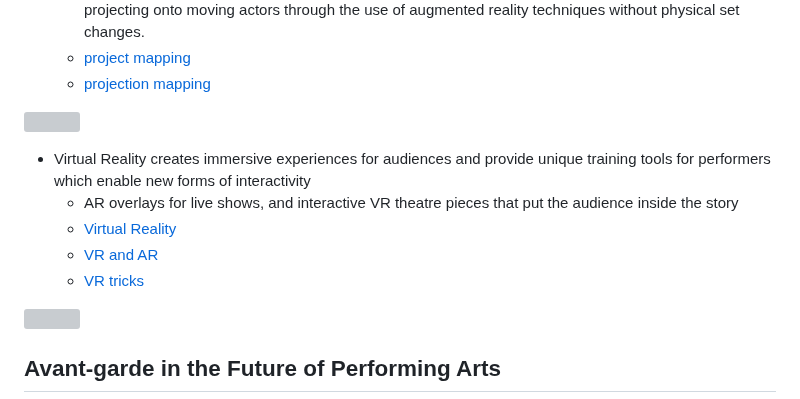
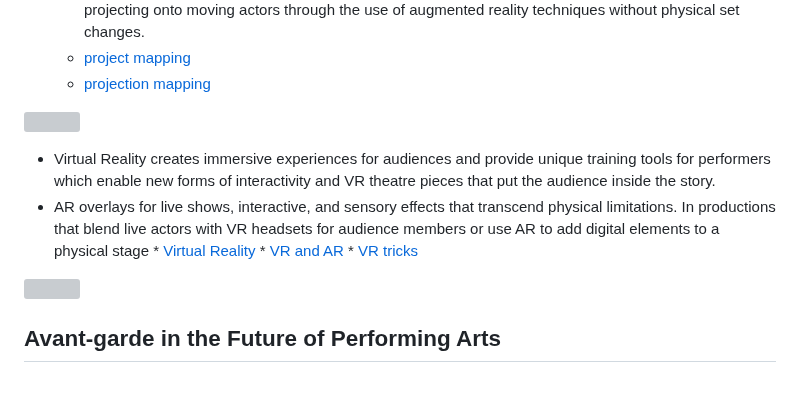
Before and after one commit to helenw6936/sep10-freedom-project, a Markdown page: prep/content.md, the part around the change. Drawn GitHub-style; grey boxes are pictures that could not be loaded.

```diff
--- a/prep/content.md
+++ b/prep/content.md
@@ -38,8 +38,8 @@ Hardware performing arts technology: performing arts sound amplification device.
     * [projection mapping](https://www.heavym.net/unveiling-the-art-of-projection-design-theater-use-case/)
 
 ![](https://www.heavym.net/wp-content/smush-webp/2021/04/Video-mapping-article-cover.jpg.webp)
-  * Virtual Reality creates immersive experiences for audiences and provide unique training tools for performers which enable new forms of interactivity
-    * AR overlays for live shows, and interactive VR theatre pieces that put the audience inside the story
+  * Virtual Reality creates immersive experiences for audiences and provide unique training tools for performers which enable new forms of interactivity and VR theatre pieces that put the audience inside the story.
+  *  AR overlays for live shows, interactive, and sensory effects that transcend physical limitations. In productions that blend live actors with VR headsets for audience members or use AR to add digital elements to a physical stage
     * [Virtual Reality](https://www.youtube.com/watch?v=xgHUYbNDSrI&t=389s)
     * [VR and AR](https://amt-lab.org/blog/2021/8/how-vr-and-ar-are-changing-the-world-of-immersive-theater)
     * [VR tricks](youtube.com/watch?time_continue=1&v=ybyib5pAq7Y&embeds_referring_euri=https%3A%2F%2Famt-lab.org%2F)
```
